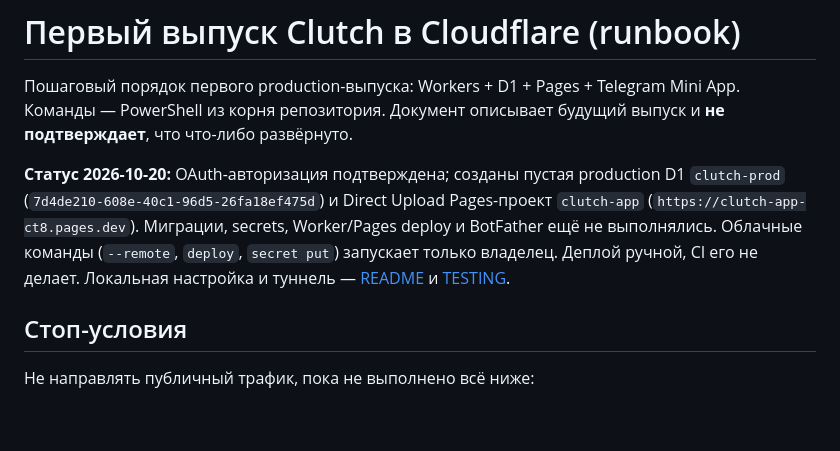
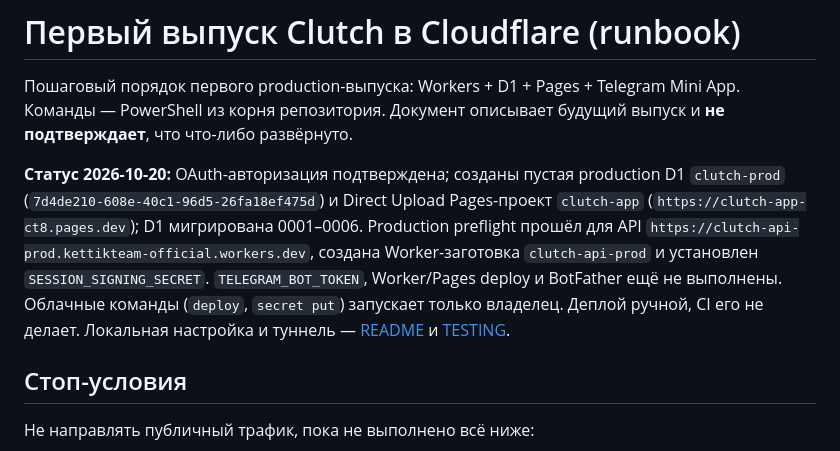
Before and after one commit to Alemkhan/clutch, a Markdown page: docs/RELEASE.md, the part around the change. GitHub-like rendering; blank space fills up the shorter version.

Commit message:
Record production database setup

```diff
--- a/docs/RELEASE.md
+++ b/docs/RELEASE.md
@@ -6,9 +6,11 @@
 
 **Статус 2026-10-20:** OAuth-авторизация подтверждена; созданы пустая production D1
 `clutch-prod` (`7d4de210-608e-40c1-96d5-26fa18ef475d`) и Direct Upload Pages-проект
-`clutch-app` (`https://clutch-app-ct8.pages.dev`). Миграции, secrets, Worker/Pages deploy и
-BotFather ещё не выполнялись. Облачные команды (`--remote`, `deploy`, `secret put`) запускает
-только владелец. Деплой ручной, CI его не делает.
+`clutch-app` (`https://clutch-app-ct8.pages.dev`); D1 мигрирована 0001–0006. Production
+preflight прошёл для API `https://clutch-api-prod.kettikteam-official.workers.dev`, создана
+Worker-заготовка `clutch-api-prod` и установлен `SESSION_SIGNING_SECRET`.
+`TELEGRAM_BOT_TOKEN`, Worker/Pages deploy и BotFather ещё не выполнены. Облачные команды
+(`deploy`, `secret put`) запускает только владелец. Деплой ручной, CI его не делает.
 Локальная настройка и туннель — [README](../README.md) и [TESTING](TESTING.md).
 
 ## Стоп-условия
```
Also changed, not shown: CONTEXT.md (+7 -4 lines).
